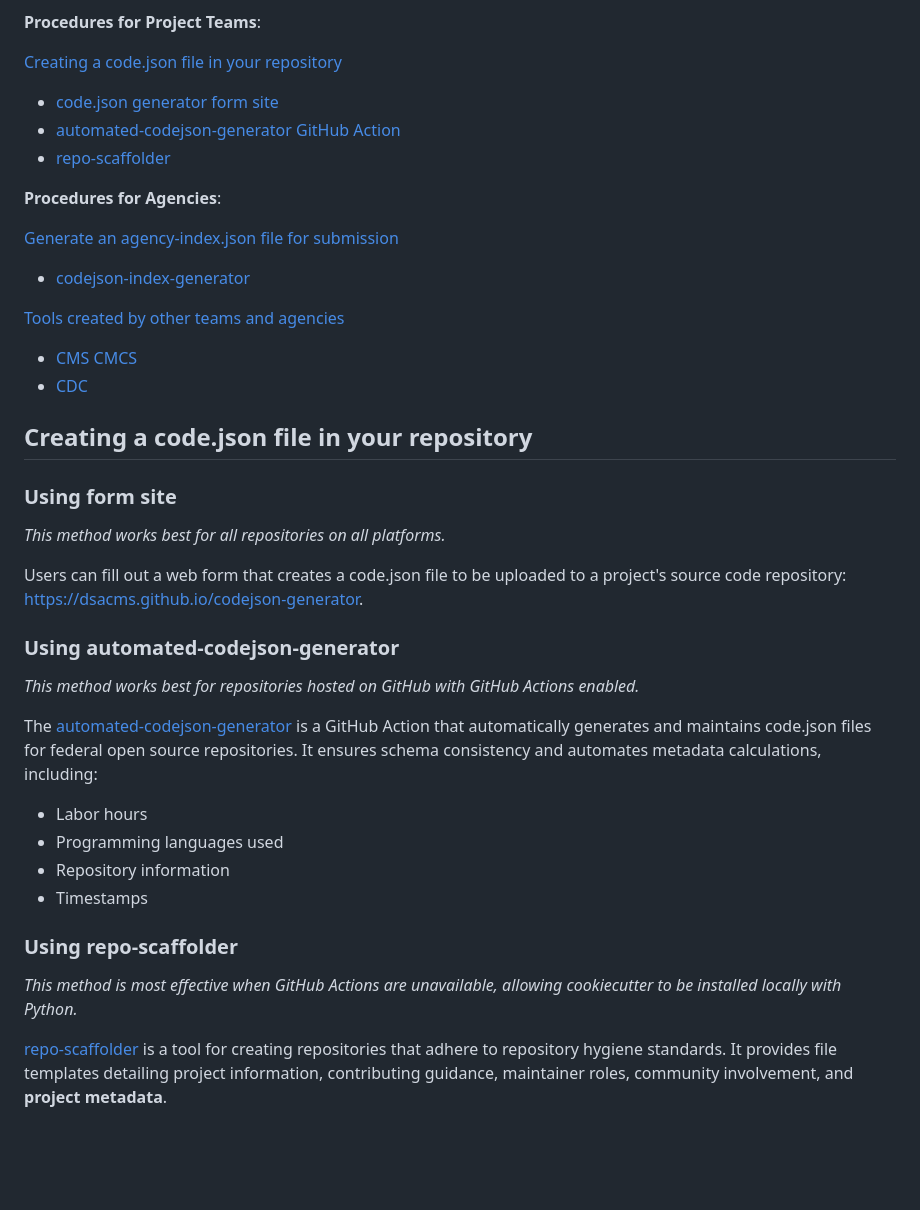
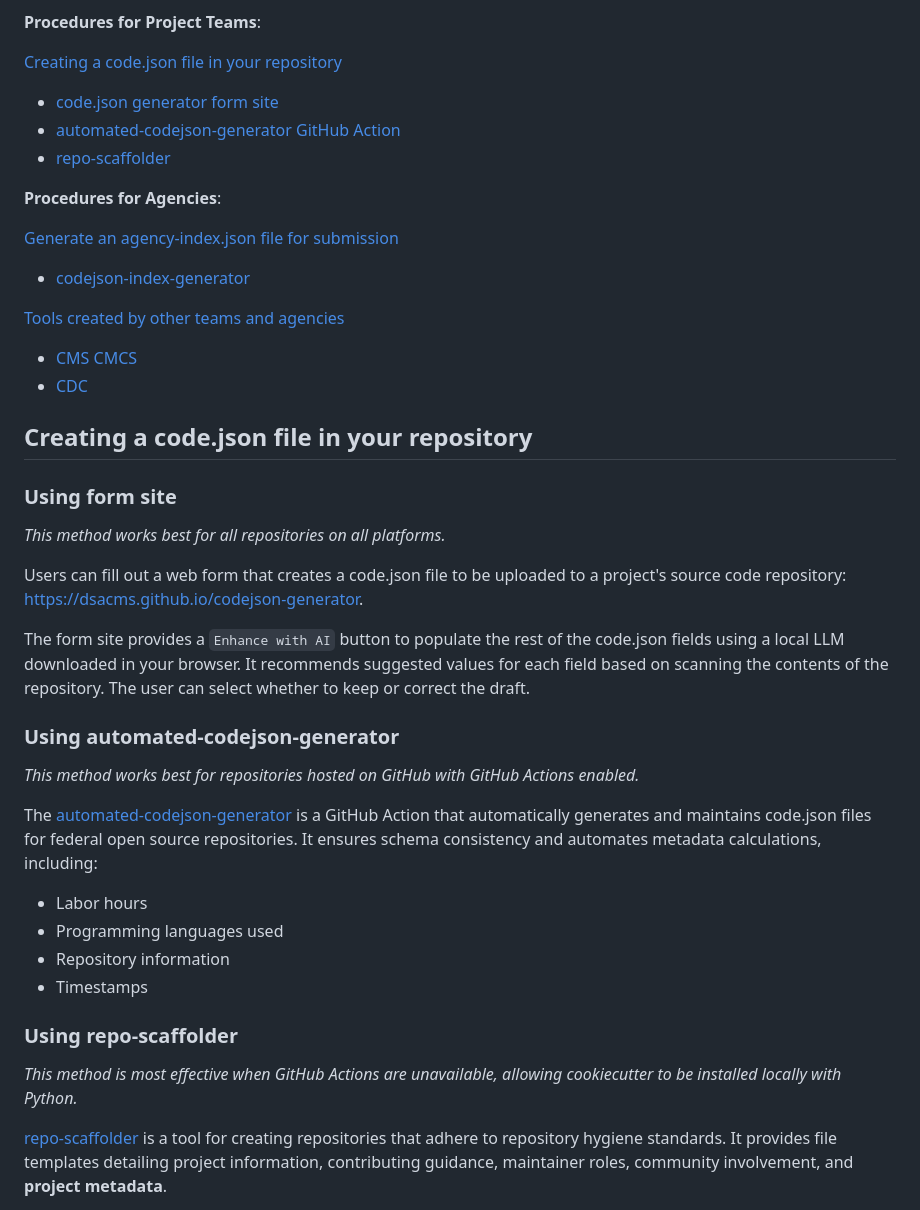
Before and after one commit to DSACMS/share-it-act-lp, a Markdown page: content/schema/procedures.md, the part around one of its changes. Rendered like a GitHub page; blank space fills up the shorter version.

```diff
--- a/content/schema/procedures.md
+++ b/content/schema/procedures.md
@@ -18,6 +18,7 @@ The CMS Open Source Program Office developed various tools that can automate det
 **Procedures for Project Teams**:
 
 [Creating a code.json file in your repository](#creating-a-code-json-file-in-your-repository)
+
 - [code.json generator form site](#using-form-site)
 - [automated-codejson-generator GitHub Action](#using-automated-codejson-generator)
 - [repo-scaffolder](#using-repo-scaffolder)
@@ -25,23 +26,27 @@ The CMS Open Source Program Office developed various tools that can automate det
 **Procedures for Agencies**:
 
 [Generate an agency-index.json file for submission](#generate-an-agency-index-json-file-for-agencies)
+
 - [codejson-index-generator](#using-codejson-index-generator)
 
 [Tools created by other teams and agencies](#tools-created-by-other-teams-and-agencies)
+
 - [CMS CMCS](#cms-cmcs-code-json-aggregator)
 - [CDC](#cdc-share-it-act-repository-scanner-tool)
-
 
 ## Creating a code.json file in your repository
 
 ### Using form site
-*This method works best for all repositories on all platforms.*
+
+_This method works best for all repositories on all platforms._
 
 Users can fill out a web form that creates a code.json file to be uploaded to a project's source code repository: [https://dsacms.github.io/codejson-generator](https://dsacms.github.io/codejson-generator).
 
+The form site provides a `Enhance with AI` button to populate the rest of the code.json fields using a local LLM downloaded in your browser. It recommends suggested values for each field based on scanning the contents of the repository. The user can select whether to keep or correct the draft.
 
 ### Using automated-codejson-generator
-*This method works best for repositories hosted on GitHub with GitHub Actions enabled.*
+
+_This method works best for repositories hosted on GitHub with GitHub Actions enabled._
 
 The [automated-codejson-generator](https://github.com/DSACMS/automated-codejson-generator) is a GitHub Action that automatically generates and maintains code.json files for federal open source repositories. It ensures schema consistency and automates metadata calculations, including:
 
@@ -51,7 +56,8 @@ The [automated-codejson-generator](https://github.com/DSACMS/automated-codejson-
 - Timestamps
 
 ### Using repo-scaffolder
-*This method is most effective when GitHub Actions are unavailable, allowing cookiecutter to be installed locally with Python.*
+
+_This method is most effective when GitHub Actions are unavailable, allowing cookiecutter to be installed locally with Python._
 
 [repo-scaffolder](https://github.com/DSACMS/repo-scaffolder) is a tool for creating repositories that adhere to repository hygiene standards. It provides file templates detailing project information, contributing guidance, maintainer roles, community involvement, and **project metadata**.
 
```
Also changed, not shown: other parts of content/schema/procedures.md (+7 -0 lines), content/about/faq.md (+39 -0 lines), content/schema/faq.md (+35 -0 lines).
